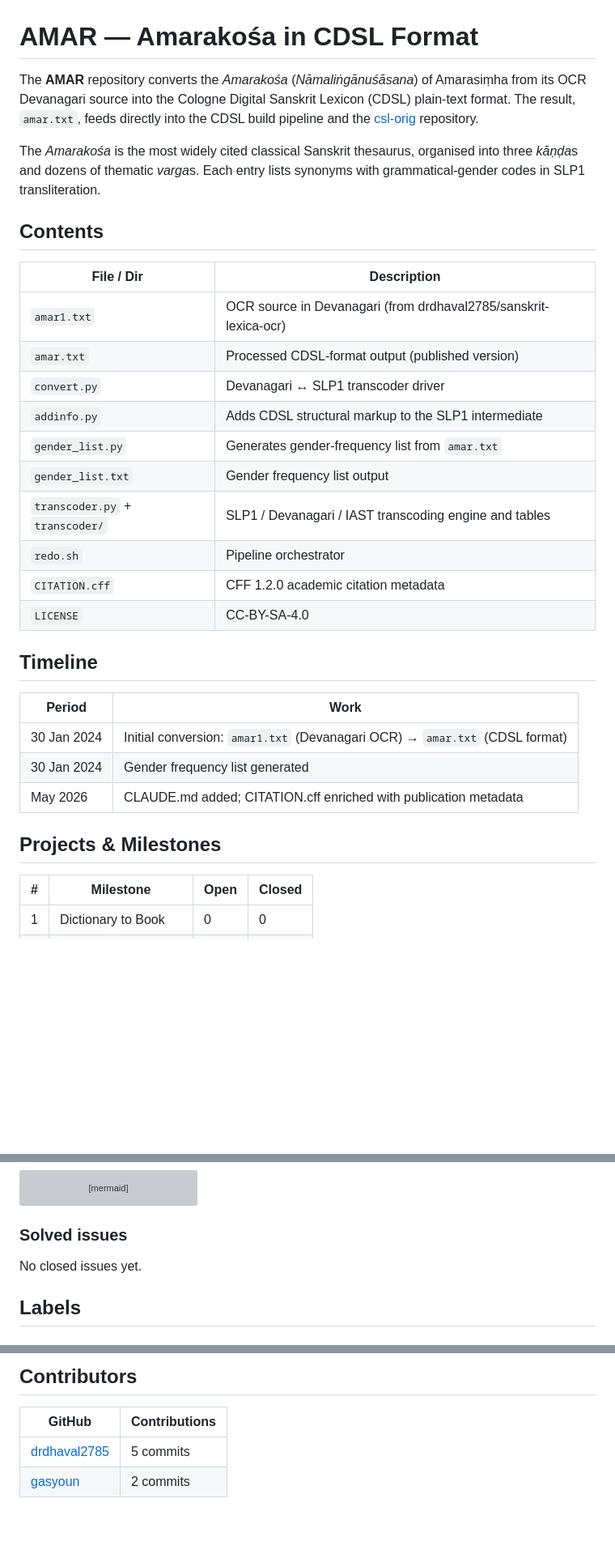
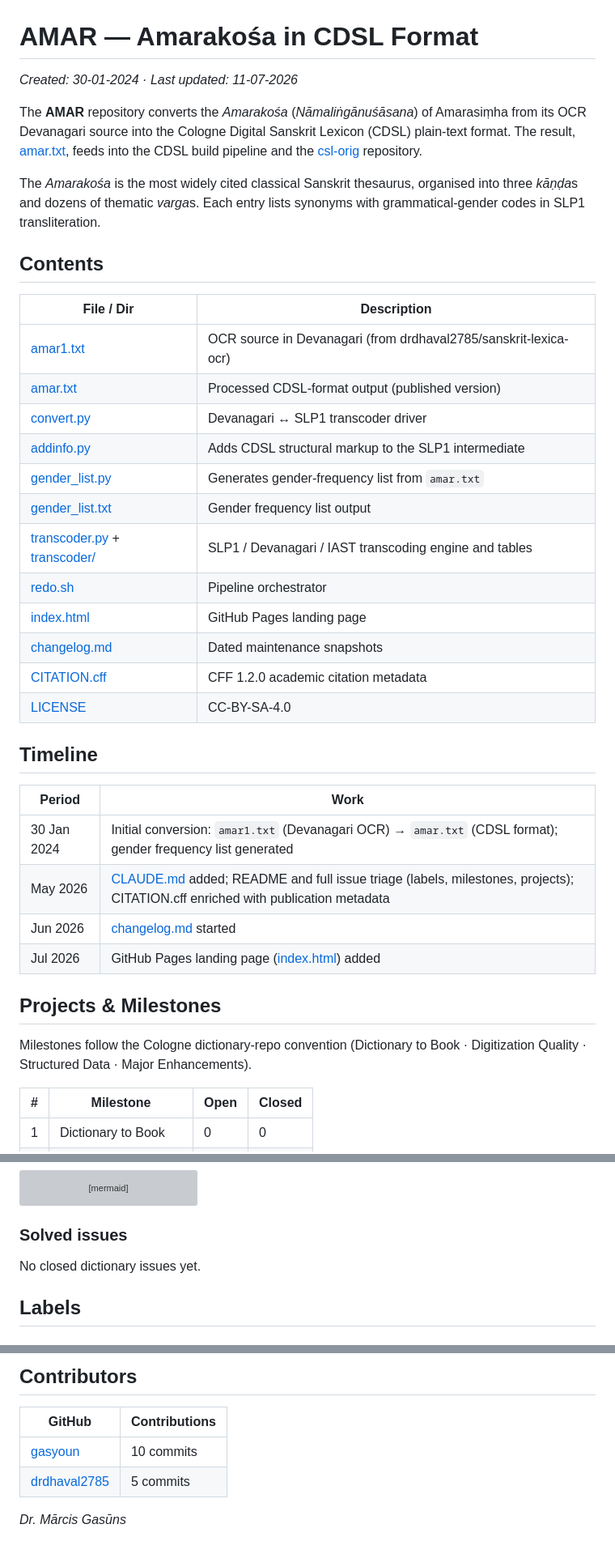
Before and after one commit to sanskrit-lexicon/AMAR, a Markdown page: README.md, 3 parts joined by grey strips. Shown at 81% size. Rendered like a GitHub page; blank space fills up the shorter version; grey boxes are pictures that could not be loaded.

Commit message:
docs(README): refresh to current facts + org MD conventions (H548) (#5)
- Dated header + byline; full github.com blob/tree links for every path
- Fix stale contributor counts (gasyoun 2->10, drdhaval2785 5)
- Add changelog.md + index.html landing page to Contents/Timeline
- Link csl-orig canonical correction-workflow doc instead of implying inline
- Verified issue/milestone tables against live gh api (issue #1 open, Structured Data open:1)

Co-authored-by: Claude Sonnet 5 <noreply@anthropic.com>

```diff
--- a/README.md
+++ b/README.md
@@ -1,6 +1,8 @@
 # AMAR — Amarakośa in CDSL Format
 
-The **AMAR** repository converts the *Amarakośa* (*Nāmaliṅgānuśāsana*) of Amarasiṃha from its OCR Devanagari source into the Cologne Digital Sanskrit Lexicon (CDSL) plain-text format. The result, `amar.txt`, feeds directly into the CDSL build pipeline and the [csl-orig](https://github.com/sanskrit-lexicon/csl-orig) repository.
+_Created: 30-01-2024 · Last updated: 11-07-2026_
+
+The **AMAR** repository converts the *Amarakośa* (*Nāmaliṅgānuśāsana*) of Amarasiṃha from its OCR Devanagari source into the Cologne Digital Sanskrit Lexicon (CDSL) plain-text format. The result, [amar.txt](https://github.com/sanskrit-lexicon/AMAR/blob/main/amar.txt), feeds into the CDSL build pipeline and the [csl-orig](https://github.com/sanskrit-lexicon/csl-orig) repository.
 
 The *Amarakośa* is the most widely cited classical Sanskrit thesaurus, organised into three *kāṇḍa*s and dozens of thematic *varga*s. Each entry lists synonyms with grammatical-gender codes in SLP1 transliteration.
 
@@ -8,26 +10,31 @@ The *Amarakośa* is the most widely cited classical Sanskrit thesaurus, organise
 
 | File / Dir | Description |
 |---|---|
-| `amar1.txt` | OCR source in Devanagari (from drdhaval2785/sanskrit-lexica-ocr) |
-| `amar.txt` | Processed CDSL-format output (published version) |
-| `convert.py` | Devanagari ↔ SLP1 transcoder driver |
-| `addinfo.py` | Adds CDSL structural markup to the SLP1 intermediate |
-| `gender_list.py` | Generates gender-frequency list from `amar.txt` |
-| `gender_list.txt` | Gender frequency list output |
-| `transcoder.py` + `transcoder/` | SLP1 / Devanagari / IAST transcoding engine and tables |
-| `redo.sh` | Pipeline orchestrator |
-| `CITATION.cff` | CFF 1.2.0 academic citation metadata |
-| `LICENSE` | CC-BY-SA-4.0 |
+| [amar1.txt](https://github.com/sanskrit-lexicon/AMAR/blob/main/amar1.txt) | OCR source in Devanagari (from drdhaval2785/sanskrit-lexica-ocr) |
+| [amar.txt](https://github.com/sanskrit-lexicon/AMAR/blob/main/amar.txt) | Processed CDSL-format output (published version) |
+| [convert.py](https://github.com/sanskrit-lexicon/AMAR/blob/main/convert.py) | Devanagari ↔ SLP1 transcoder driver |
+| [addinfo.py](https://github.com/sanskrit-lexicon/AMAR/blob/main/addinfo.py) | Adds CDSL structural markup to the SLP1 intermediate |
+| [gender_list.py](https://github.com/sanskrit-lexicon/AMAR/blob/main/gender_list.py) | Generates gender-frequency list from `amar.txt` |
+| [gender_list.txt](https://github.com/sanskrit-lexicon/AMAR/blob/main/gender_list.txt) | Gender frequency list output |
+| [transcoder.py](https://github.com/sanskrit-lexicon/AMAR/blob/main/transcoder.py) + [transcoder/](https://github.com/sanskrit-lexicon/AMAR/tree/main/transcoder) | SLP1 / Devanagari / IAST transcoding engine and tables |
+| [redo.sh](https://github.com/sanskrit-lexicon/AMAR/blob/main/redo.sh) | Pipeline orchestrator |
+| [index.html](https://github.com/sanskrit-lexicon/AMAR/blob/main/index.html) | GitHub Pages landing page |
+| [changelog.md](https://github.com/sanskrit-lexicon/AMAR/blob/main/changelog.md) | Dated maintenance snapshots |
+| [CITATION.cff](https://github.com/sanskrit-lexicon/AMAR/blob/main/CITATION.cff) | CFF 1.2.0 academic citation metadata |
+| [LICENSE](https://github.com/sanskrit-lexicon/AMAR/blob/main/LICENSE) | CC-BY-SA-4.0 |
 
 ## Timeline
 
 | Period | Work |
 |---|---|
-| 30 Jan 2024 | Initial conversion: `amar1.txt` (Devanagari OCR) → `amar.txt` (CDSL format) |
-| 30 Jan 2024 | Gender frequency list generated |
-| May 2026 | CLAUDE.md added; CITATION.cff enriched with publication metadata |
+| 30 Jan 2024 | Initial conversion: `amar1.txt` (Devanagari OCR) → `amar.txt` (CDSL format); gender frequency list generated |
+| May 2026 | [CLAUDE.md](https://github.com/sanskrit-lexicon/AMAR/blob/main/CLAUDE.md) added; README and full issue triage (labels, milestones, projects); CITATION.cff enriched with publication metadata |
+| Jun 2026 | [changelog.md](https://github.com/sanskrit-lexicon/AMAR/blob/main/changelog.md) started |
+| Jul 2026 | GitHub Pages landing page ([index.html](https://github.com/sanskrit-lexicon/AMAR/blob/main/index.html)) added |
 
 ## Projects & Milestones
+
+Milestones follow the Cologne dictionary-repo convention (Dictionary to Book · Digitization Quality · Structured Data · Major Enhancements).
 
 | # | Milestone | Open | Closed |
 |---|---|---|---|
@@ -74,7 +83,7 @@ pie title Open issues by type
 
 ### Solved issues
 
-No closed issues yet.
+No closed dictionary issues yet.
 
 ## Labels
 
@@ -113,5 +122,7 @@ No closed issues yet.
 
 | GitHub | Contributions |
 |---|---|
+| [gasyoun](https://github.com/gasyoun) | 10 commits |
 | [drdhaval2785](https://github.com/drdhaval2785) | 5 commits |
-| [gasyoun](https://github.com/gasyoun) | 2 commits |
+
+_Dr. Mārcis Gasūns_
```
Also changed, not shown: other parts of README.md (+3 -1 lines).
